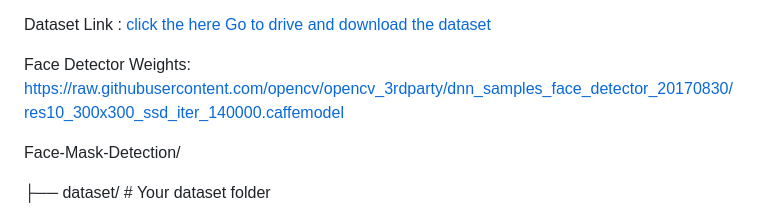
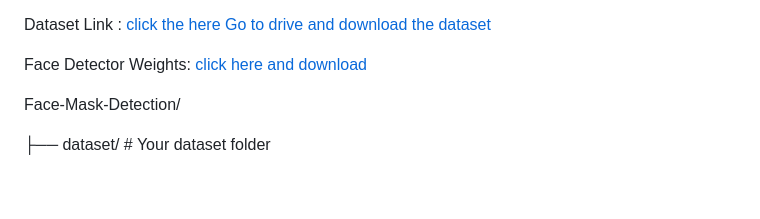
Before and after one commit to Durgaprasadgalla/Face-Mask-Detection-Using-OpenCV, a Markdown page: README.md, the part around the change. Drawn GitHub-style; blank space fills up the shorter version.

```diff
--- a/README.md
+++ b/README.md
@@ -75,7 +75,7 @@ This technology can be widely implemented for public safety, healthcare, and sur
 Dataset Link : [click the here Go to drive and download the dataset](https://drive.google.com/drive/folders/19Qc5tIlNbOaCjaxOkBYoWuccxsiLlynx?usp=drive_link)
 
 
-Face Detector Weights: https://raw.githubusercontent.com/opencv/opencv_3rdparty/dnn_samples_face_detector_20170830/res10_300x300_ssd_iter_140000.caffemodel
+Face Detector Weights:  [click here and download](https://raw.githubusercontent.com/opencv/opencv_3rdparty/dnn_samples_face_detector_20170830/res10_300x300_ssd_iter_140000.caffemodel)
 
 Face-Mask-Detection/
 
```
